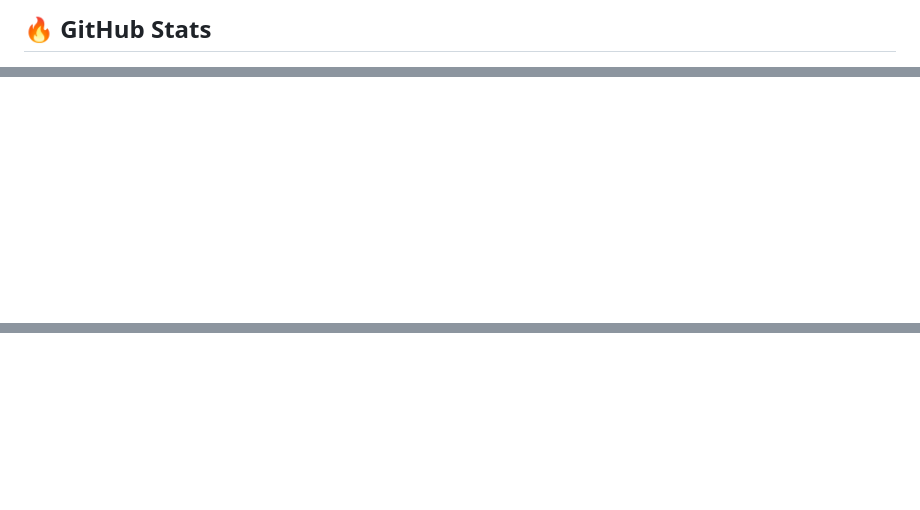
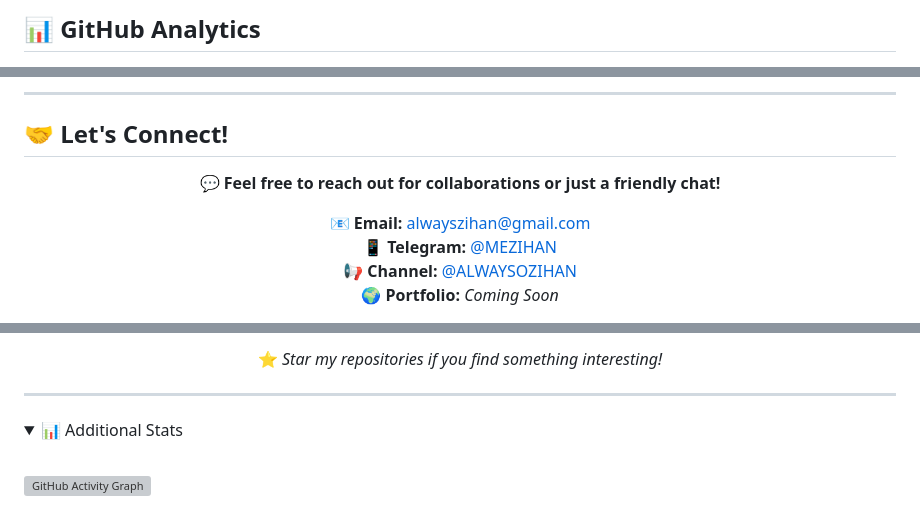
Before and after one commit to LatifulHassanZihan/LatifulHassanZihan, a Markdown page: README.md, 3 parts joined by grey strips. Rendered like a GitHub page; folded sections open; blank space fills up the shorter version; grey boxes are pictures that could not be loaded.

```diff
--- a/README.md
+++ b/README.md
@@ -75,4 +77,5 @@
 
-## 🔥 GitHub Stats
+## 📊 GitHub Analytics
+
 <div align="center">
 
@@ -131 +125,15 @@
 </div>
+
+---
+
+## 🤝 Let's Connect!
+
+<div align="center">
+
+💬 **Feel free to reach out for collaborations or just a friendly chat!**
+
+📧 **Email:** alwayszihan@gmail.com
+📱 **Telegram:** [@MEZIHAN](https://t.me/MEZIHAN)
+📢 **Channel:** [@ALWAYSOZIHAN](https://t.me/ALWAYSOZIHAN)
+🌍 **Portfolio:** *Coming Soon*
+
@@ -131,0 +154,13 @@
+⭐ *Star my repositories if you find something interesting!*
+
+</div>
+
+---
+
+<details>
+<summary>📊 Additional Stats</summary>
+<br>
+
+[![GitHub Activity Graph](https://github-readme-activity-graph.vercel.app/graph?username=latifulhassanzihan&theme=cobalt)](https://github.com/latifulhassanzihan/github-readme-activity-graph)
+
+</details>
```
Also changed, not shown: other parts of README.md (+96 -89 lines).
